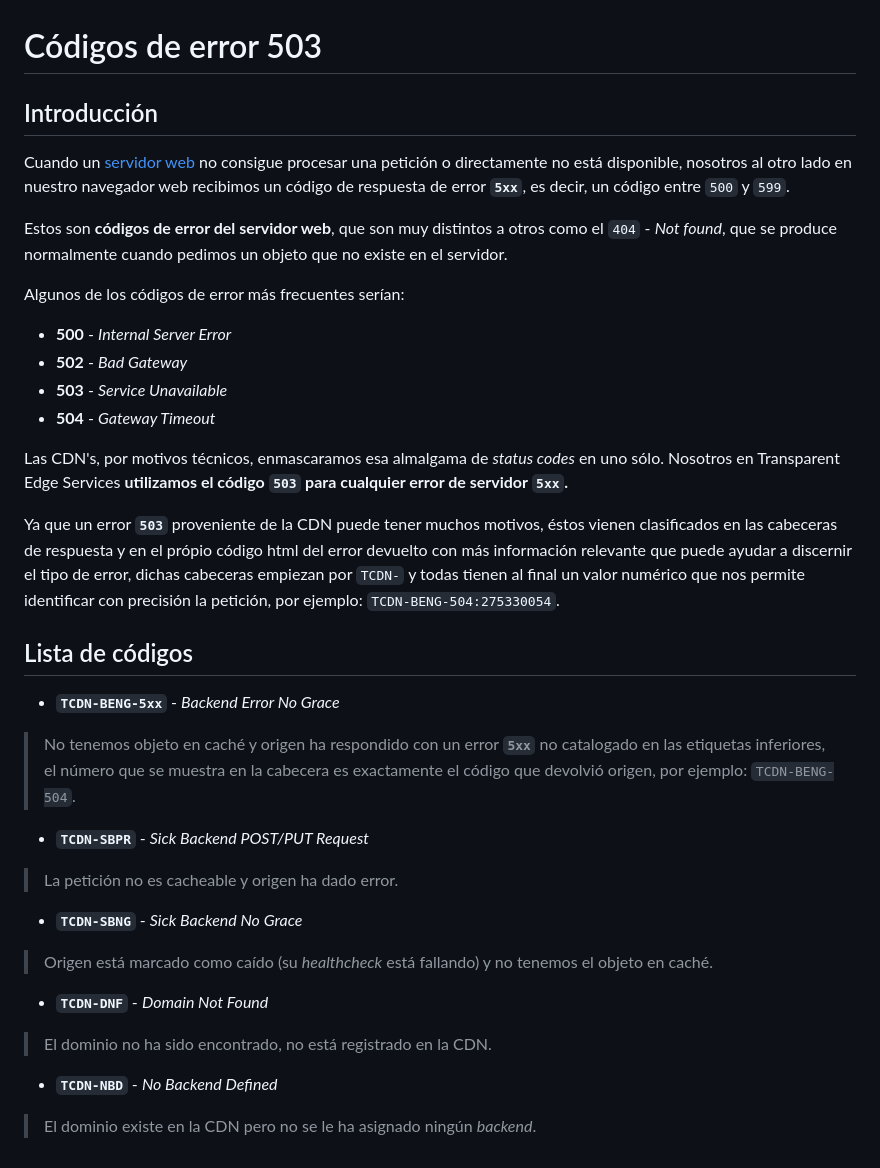
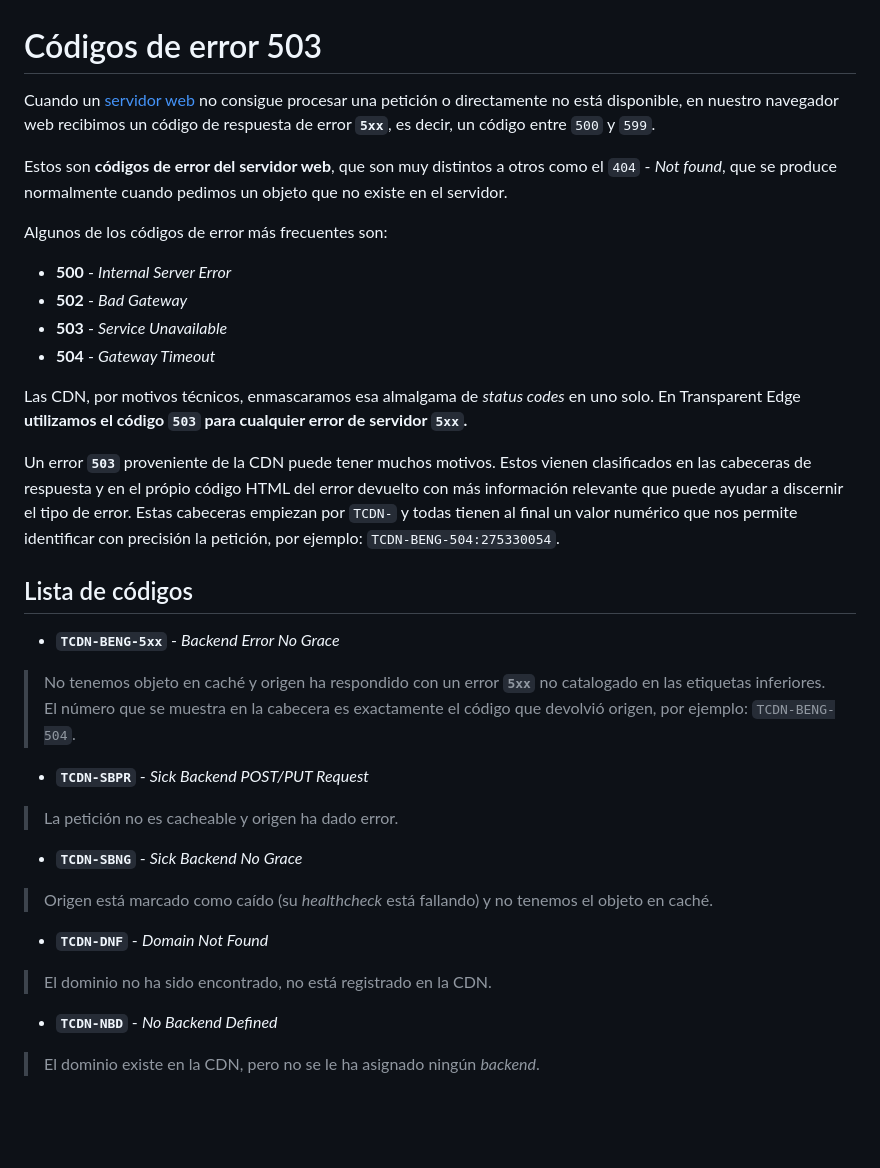
Before and after one commit to TransparentEdge/docs, a Markdown page: getting-started/faq/codigos-de-error-503.md, the part around the change. GitHub-like rendering; blank space fills up the shorter version.

```diff
--- a/getting-started/faq/codigos-de-error-503.md
+++ b/getting-started/faq/codigos-de-error-503.md
@@ -1,27 +1,25 @@
 # Códigos de error 503
 
-## Introducción
-
-Cuando un [servidor web](https://es.wikipedia.org/wiki/Servidor\_web) no consigue procesar una petición o directamente no está disponible, nosotros al otro lado en nuestro navegador web recibimos un código de respuesta de error **`5xx`**, es decir, un código entre `500` y `599`.
+Cuando un [servidor web](https://es.wikipedia.org/wiki/Servidor\_web) no consigue procesar una petición o directamente no está disponible, en nuestro navegador web recibimos un código de respuesta de error **`5xx`**, es decir, un código entre `500` y `599`.
 
 Estos son **códigos de error del servidor web**, que son muy distintos a otros como el `404` - _Not found_, que se produce normalmente cuando pedimos un objeto que no existe en el servidor.
 
-Algunos de los códigos de error más frecuentes serían:
+Algunos de los códigos de error más frecuentes son:
 
 * **500** - _Internal Server Error_
 * **502** - _Bad Gateway_
 * **503** - _Service Unavailable_
 * **504** - _Gateway Timeout_
 
-Las CDN's, por motivos técnicos, enmascaramos esa almalgama de _status codes_ en uno sólo. Nosotros en Transparent Edge Services **utilizamos el código `503` para cualquier error de servidor `5xx`.**
+Las CDN, por motivos técnicos, enmascaramos esa almalgama de _status codes_ en uno solo. En Transparent Edge **utilizamos el código `503` para cualquier error de servidor `5xx`.**
 
-Ya que un error **`503`** proveniente de la CDN puede tener muchos motivos, éstos vienen clasificados en las cabeceras de respuesta y en el própio código html del error devuelto con más información relevante que puede ayudar a discernir el tipo de error, dichas cabeceras empiezan por `TCDN-` y todas tienen al final un valor numérico que nos permite identificar con precisión la petición, por ejemplo: `TCDN-BENG-504:275330054`.
+Un error **`503`** proveniente de la CDN puede tener muchos motivos. Estos vienen clasificados en las cabeceras de respuesta y en el própio código HTML del error devuelto con más información relevante que puede ayudar a discernir el tipo de error. Estas cabeceras empiezan por `TCDN-` y todas tienen al final un valor numérico que nos permite identificar con precisión la petición, por ejemplo: `TCDN-BENG-504:275330054`.
 
 ## Lista de códigos
 
 * **`TCDN-BENG-5xx`** - _Backend Error No Grace_
 
-> No tenemos objeto en caché y origen ha respondido con un error **`5xx`** no catalogado en las etiquetas inferiores, el número que se muestra en la cabecera es exactamente el código que devolvió origen, por ejemplo: `TCDN-BENG-504`.
+> No tenemos objeto en caché y origen ha respondido con un error **`5xx`** no catalogado en las etiquetas inferiores. El número que se muestra en la cabecera es exactamente el código que devolvió origen, por ejemplo: `TCDN-BENG-504`.
 
 * **`TCDN-SBPR`** - _Sick Backend POST/PUT Request_
 
@@ -37,4 +35,4 @@ Ya que un error **`503`** proveniente de la CDN puede tener muchos motivos, ést
 
 * **`TCDN-NBD`** - _No Backend Defined_
 
-> El dominio existe en la CDN pero no se le ha asignado ningún _backend_.
+> El dominio existe en la CDN, pero no se le ha asignado ningún _backend_.
```
Also changed, not shown: getting-started/dashboard/README.md (+8 -11 lines), .gitbook/assets/Captura de pantalla 2022-12-21 a las 16.40.28.png (added), 1 other file.
